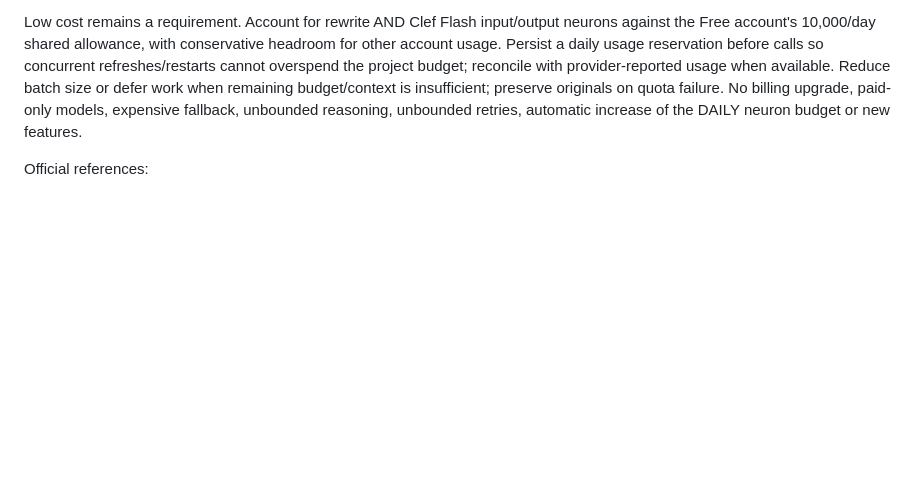
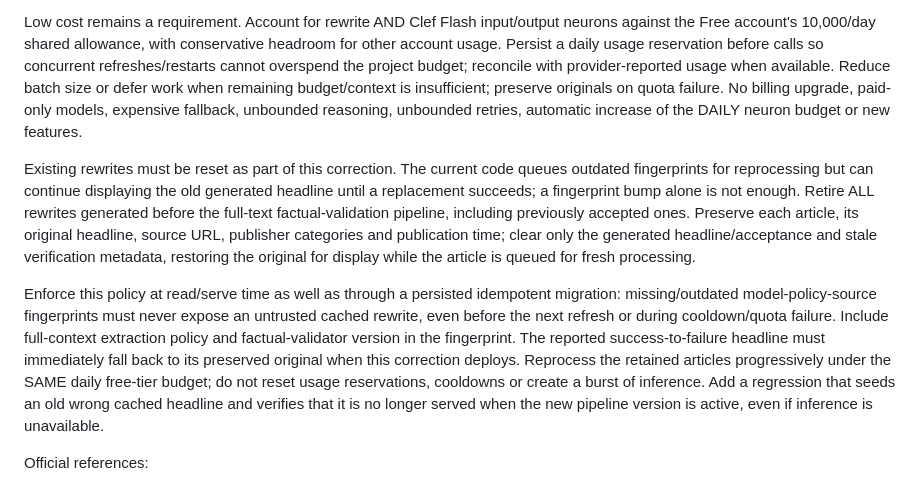
Before and after one commit to igor-makarov/positivity-bias, a Markdown page: PROMPT.md, the part around the change. GitHub-like rendering; blank space fills up the shorter version.

Commit message:
Require retirement and budgeted reprocessing of existing headline rewrites

```diff
--- a/PROMPT.md
+++ b/PROMPT.md
@@ -81,6 +81,26 @@ with provider-reported usage when available. Reduce batch size or defer work whe
 remaining budget/context is insufficient; preserve originals on quota failure.
 No billing upgrade, paid-only models, expensive fallback, unbounded reasoning,
 unbounded retries, automatic increase of the DAILY neuron budget or new features.
+
+Existing rewrites must be reset as part of this correction. The current code
+queues outdated fingerprints for reprocessing but can continue displaying the old
+generated headline until a replacement succeeds; a fingerprint bump alone is not
+enough. Retire ALL rewrites generated before the full-text factual-validation
+pipeline, including previously accepted ones. Preserve each article, its original
+headline, source URL, publisher categories and publication time; clear only the
+generated headline/acceptance and stale verification metadata, restoring the
+original for display while the article is queued for fresh processing.
+
+Enforce this policy at read/serve time as well as through a persisted idempotent
+migration: missing/outdated model-policy-source fingerprints must never expose an
+untrusted cached rewrite, even before the next refresh or during cooldown/quota
+failure. Include full-context extraction policy and factual-validator version in
+the fingerprint. The reported success-to-failure headline must immediately fall
+back to its preserved original when this correction deploys. Reprocess the retained
+articles progressively under the SAME daily free-tier budget; do not reset usage
+reservations, cooldowns or create a burst of inference. Add a regression that seeds
+an old wrong cached headline and verifies that it is no longer served when the
+new pipeline version is active, even if inference is unavailable.
 
 Official references:
 - https://developers.cloudflare.com/workers-ai/models/qwen3-30b-a3b-fp8/
```
